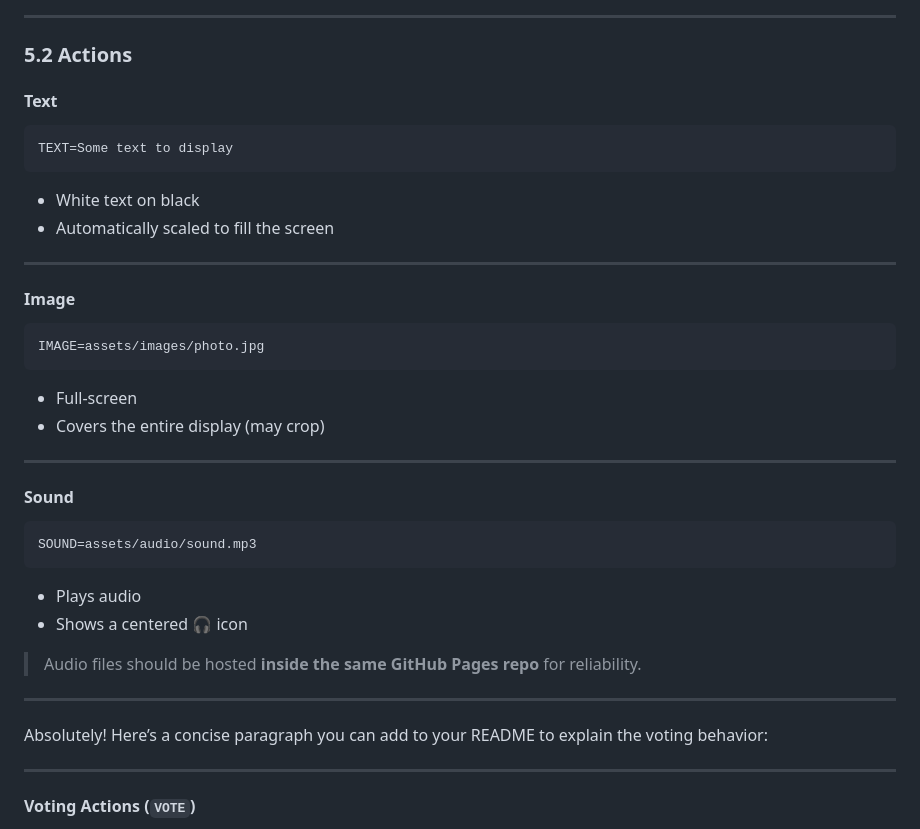
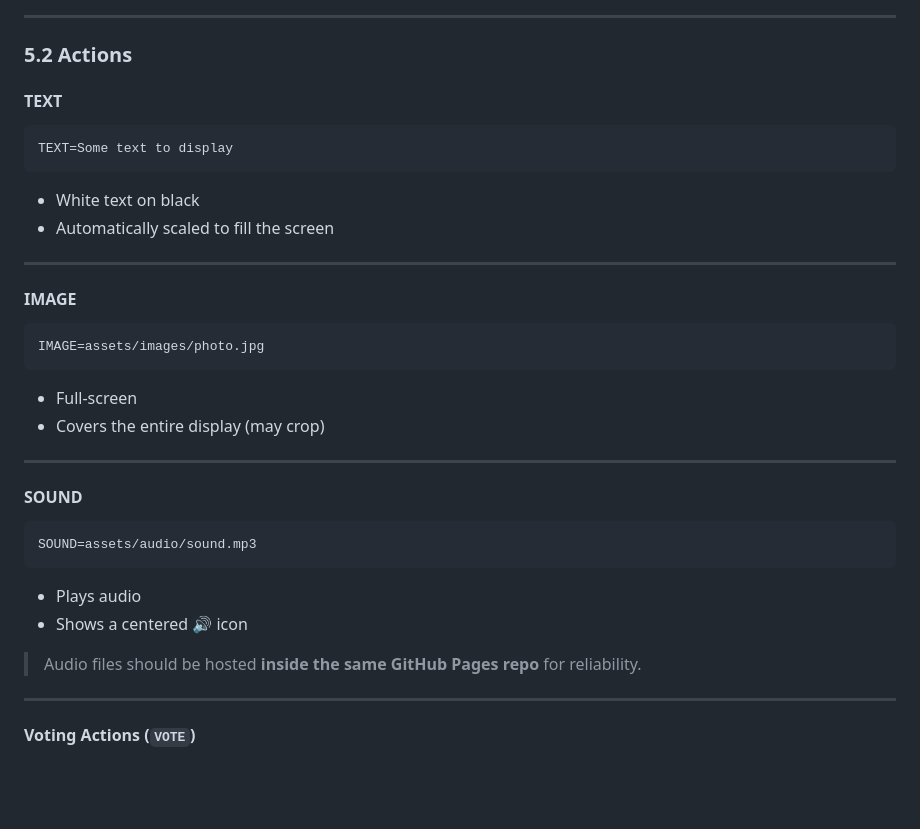
Before and after one commit to AdrianArtacho/SHOWING, a Markdown page: README.md, the part around one of its changes. Drawn GitHub-style; blank space fills up the shorter version.

````diff
--- a/README.md
+++ b/README.md
@@ -186,7 +186,7 @@ If that time has already passed today, it is scheduled **for tomorrow**.
 
 ### 5.2 Actions
 
-#### Text
+#### TEXT
 
 ```
 TEXT=Some text to display
@@ -197,7 +197,7 @@ TEXT=Some text to display
 
 ---
 
-#### Image
+#### IMAGE
 
 ```
 IMAGE=assets/images/photo.jpg
@@ -208,20 +208,16 @@ IMAGE=assets/images/photo.jpg
 
 ---
 
-#### Sound
+#### SOUND
 
 ```
 SOUND=assets/audio/sound.mp3
 ```
 
 * Plays audio
-* Shows a centered 🎧 icon
+* Shows a centered 🔊 icon
 
 > Audio files should be hosted **inside the same GitHub Pages repo** for reliability.
-
----
-
-Absolutely! Here’s a concise paragraph you can add to your README to explain the voting behavior:
 
 ---
 
````
Also changed, not shown: other parts of README.md (+154 -0 lines).
